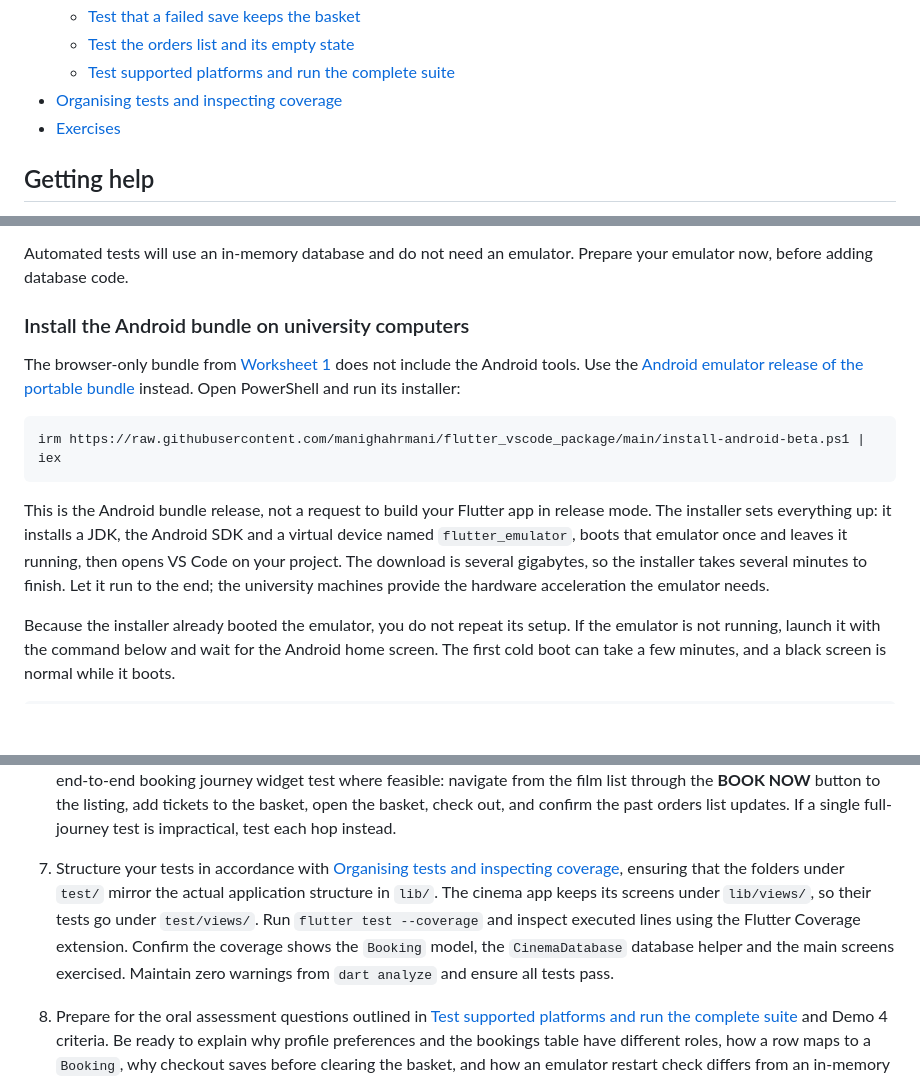
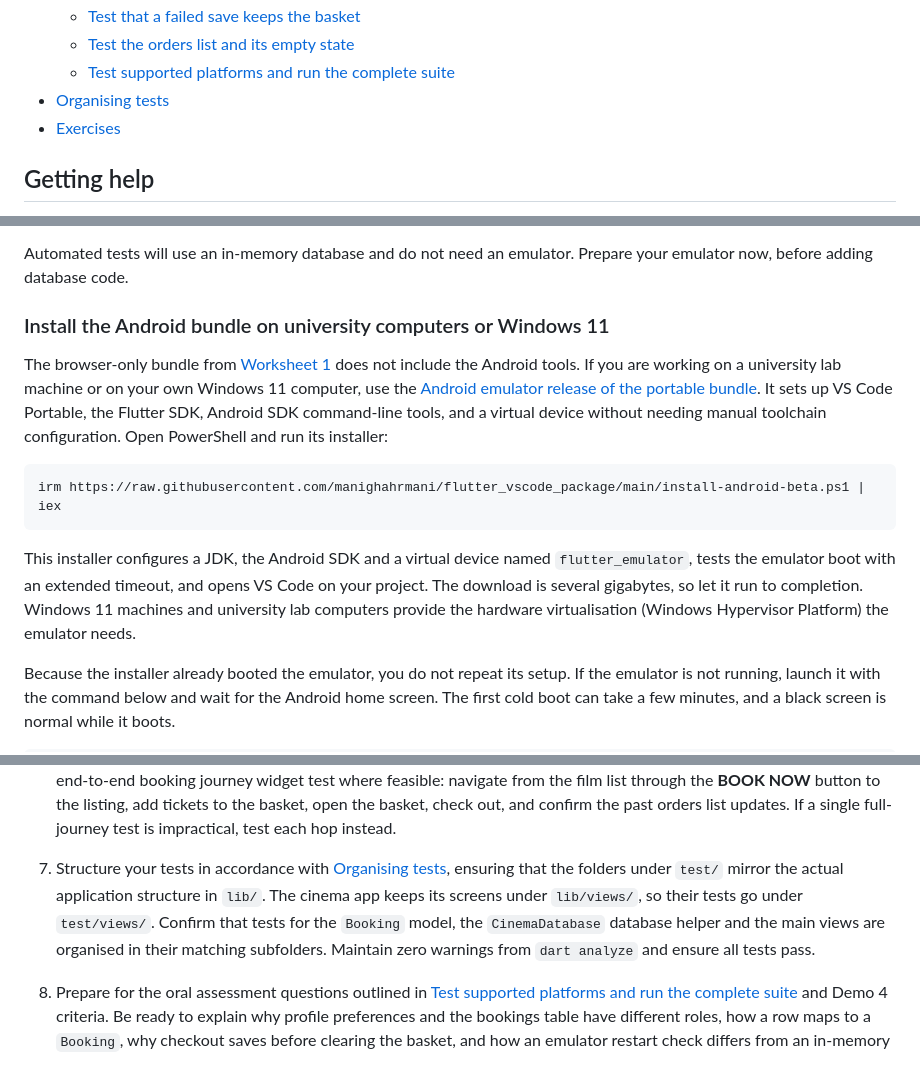
Before and after one commit to manighahrmani/sandwich_shop, a Markdown page: worksheet-7.md, 3 parts joined by grey strips. Rendered like a GitHub page; blank space fills up the shorter version.

````diff
--- a/worksheet-7.md
+++ b/worksheet-7.md
@@ -46,7 +46,7 @@
   - [Test that a failed save keeps the basket](#test-that-a-failed-save-keeps-the-basket)
   - [Test the orders list and its empty state](#test-the-orders-list-and-its-empty-state)
   - [Test supported platforms and run the complete suite](#test-supported-platforms-and-run-the-complete-suite)
-- [Organising tests and inspecting coverage](#organising-tests-and-inspecting-coverage)
+- [Organising tests](#organising-tests)
 - [Exercises](#exercises)
 
 ## Getting help
@@ -97,15 +97,15 @@ For this worksheet, run the app on an Android emulator or a physical Android dev
 
 Automated tests will use an in-memory database and do not need an emulator. Prepare your emulator now, before adding database code.
 
-### Install the Android bundle on university computers
+### Install the Android bundle on university computers or Windows 11
 
-The browser-only bundle from [Worksheet 1](worksheet-1.md#b---using-the-university-machines-on-campus) does not include the Android tools. Use the [Android emulator release of the portable bundle](https://github.com/manighahrmani/flutter_vscode_package#android-emulator-setup-worksheet-7-onwards) instead. Open PowerShell and run its installer:
+The browser-only bundle from [Worksheet 1](worksheet-1.md#b---using-the-university-machines-on-campus) does not include the Android tools. If you are working on a university lab machine or on your own Windows 11 computer, use the [Android emulator release of the portable bundle](https://github.com/manighahrmani/flutter_vscode_package#android-emulator-setup-worksheet-7-onwards). It sets up VS Code Portable, the Flutter SDK, Android SDK command-line tools, and a virtual device without needing manual toolchain configuration. Open PowerShell and run its installer:
 
 ```powershell
 irm https://raw.githubusercontent.com/manighahrmani/flutter_vscode_package/main/install-android-beta.ps1 | iex
 ```
 
-This is the Android bundle release, not a request to build your Flutter app in release mode. The installer sets everything up: it installs a JDK, the Android SDK and a virtual device named `flutter_emulator`, boots that emulator once and leaves it running, then opens VS Code on your project. The download is several gigabytes, so the installer takes several minutes to finish. Let it run to the end; the university machines provide the hardware acceleration the emulator needs.
+This installer configures a JDK, the Android SDK and a virtual device named `flutter_emulator`, tests the emulator boot with an extended timeout, and opens VS Code on your project. The download is several gigabytes, so let it run to completion. Windows 11 machines and university lab computers provide the hardware virtualisation (Windows Hypervisor Platform) the emulator needs.
 
 Because the installer already booted the emulator, you do not repeat its setup. If the emulator is not running, launch it with the command below and wait for the Android home screen. The first cold boot can take a few minutes, and a black screen is normal while it boots.
 
@@ -1445,6 +1445,6 @@ Continue from cinema branch `3`, the Demo 3 state after Worksheets 5 and 6. Cine
 
 6. Test the real table definition with an in-memory database using the test harness from [Testing SQLite without an emulator](#testing-sqlite-without-an-emulator) and [Prepare a fresh database for each test](#prepare-a-fresh-database-for-each-test). Keep the `Booking` `toMap` and `fromMap` round-trip unit tests. For `CinemaDatabase`, verify that an inserted booking returns its generated database id, that the map conversions preserve every field, and that queries return records newest first. Add a widget test modelled on [Update the basket checkout test](#update-the-basket-checkout-test) and [Test the orders list and its empty state](#test-the-orders-list-and-its-empty-state) that checking out writes to SQLite, and cover both states explicitly: the past orders section renders saved bookings when present, and shows the empty-state message when there are none. Add a widget test for the settings flow that saving profile settings stores them and that they are read back and pre-filled when the settings page reopens, following Worksheet 6's in-memory approach in [Test loading and saving preferences](worksheet-6.md#test-loading-and-saving-preferences). Add an end-to-end booking journey widget test where feasible: navigate from the film list through the **BOOK NOW** button to the listing, add tickets to the basket, open the basket, check out, and confirm the past orders list updates. If a single full-journey test is impractical, test each hop instead.
 
-7. Structure your tests in accordance with [Organising tests and inspecting coverage](#organising-tests-and-inspecting-coverage), ensuring that the folders under `test/` mirror the actual application structure in `lib/`. The cinema app keeps its screens under `lib/views/`, so their tests go under `test/views/`. Run `flutter test --coverage` and inspect executed lines using the Flutter Coverage extension. Confirm the coverage shows the `Booking` model, the `CinemaDatabase` database helper and the main screens exercised. Maintain zero warnings from `dart analyze` and ensure all tests pass.
+7. Structure your tests in accordance with [Organising tests](#organising-tests), ensuring that the folders under `test/` mirror the actual application structure in `lib/`. The cinema app keeps its screens under `lib/views/`, so their tests go under `test/views/`. Confirm that tests for the `Booking` model, the `CinemaDatabase` database helper and the main views are organised in their matching subfolders. Maintain zero warnings from `dart analyze` and ensure all tests pass.
 
 8. Prepare for the oral assessment questions outlined in [Test supported platforms and run the complete suite](#test-supported-platforms-and-run-the-complete-suite) and Demo 4 criteria. Be ready to explain why profile preferences and the bookings table have different roles, how a row maps to a `Booking`, why checkout saves before clearing the basket, and how an emulator restart check differs from an in-memory test.
````
Also changed, not shown: other parts of worksheet-7.md (+20 -20 lines), worksheet-8.md (+8 -7 lines).
